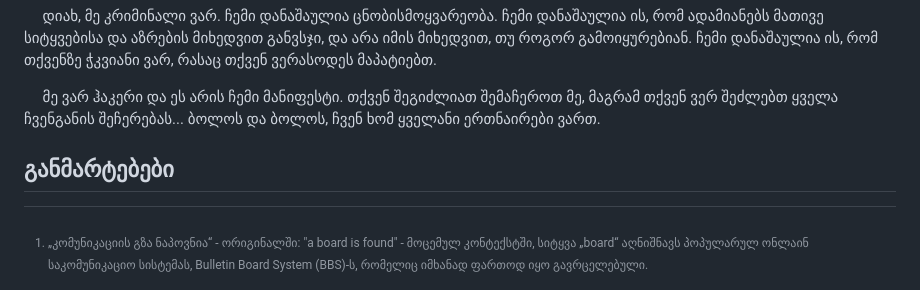
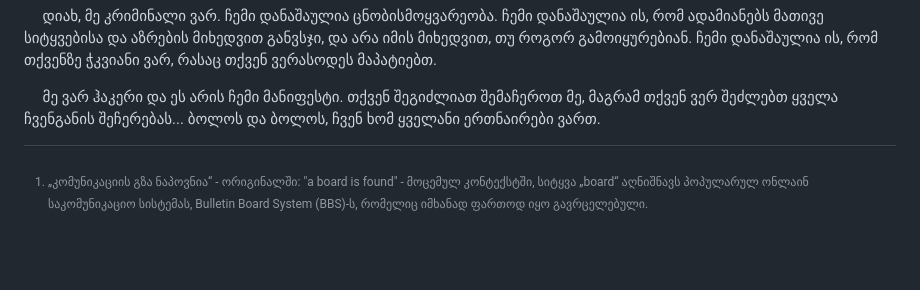
Before and after one commit to davidkadaria/hacker-manifesto, a Markdown page: MANIFESTO.md, the part around the change. GitHub-like rendering; blank space fills up the shorter version.

```diff
--- a/MANIFESTO.md
+++ b/MANIFESTO.md
@@ -32,9 +32,6 @@
 
 &nbsp;&nbsp;&nbsp;&nbsp;  მე ვარ ჰაკერი და ეს არის ჩემი მანიფესტი. თქვენ შეგიძლიათ შემაჩეროთ მე, მაგრამ თქვენ ვერ შეძლებთ ყველა ჩვენგანის შეჩერებას... ბოლოს და ბოლოს, ჩვენ ხომ ყველანი ერთნაირები ვართ.
 
-
-## განმარტებები
-
 [^1]:
     „კომუნიკაციის გზა ნაპოვნია“ - ორიგინალში: "a board is found" - მოცემულ კონტექსტში, სიტყვა „board“ აღნიშნავს პოპულარულ ონლაინ
     საკომუნიკაციო სისტემას, Bulletin Board System (BBS)-ს, რომელიც იმხანად ფართოდ იყო გავრცელებული.
```
